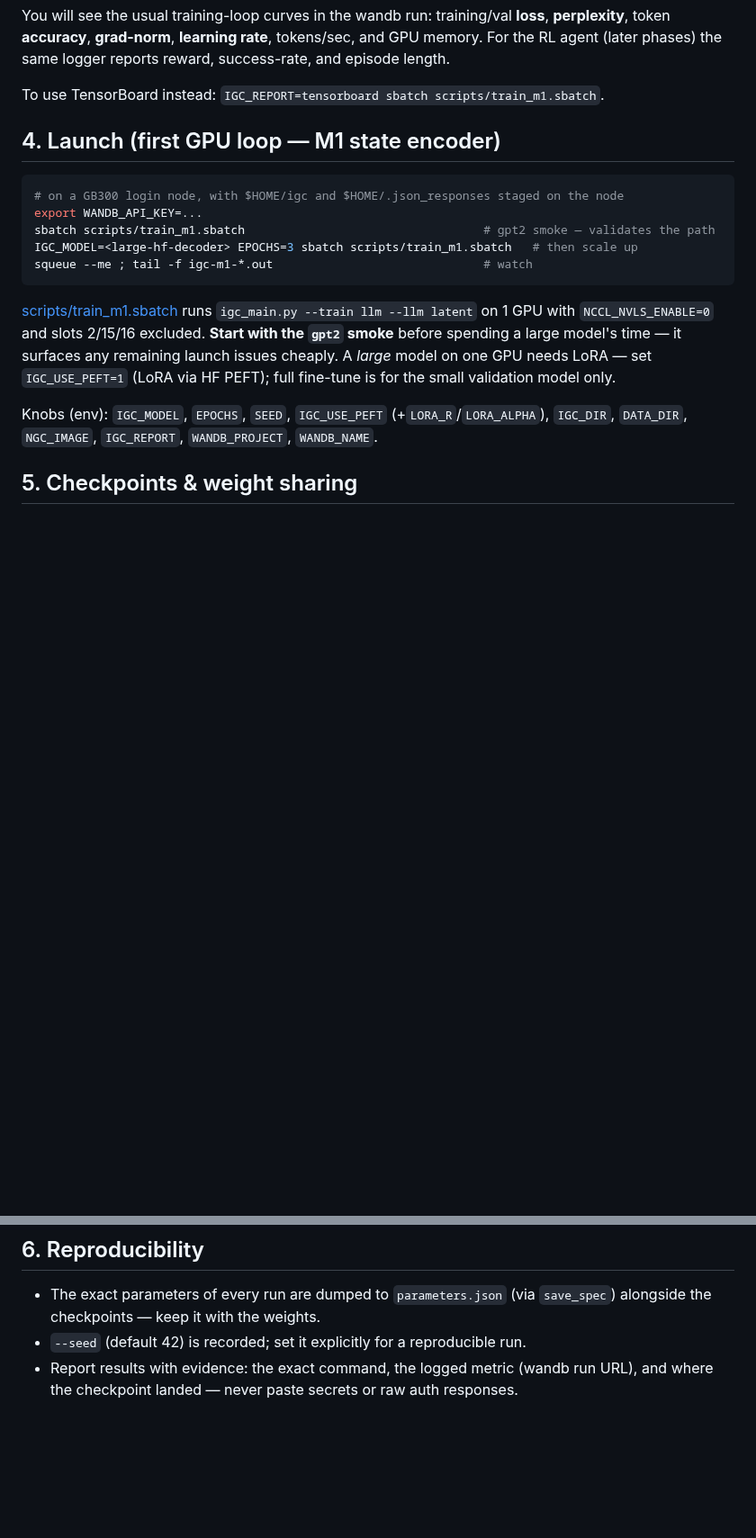
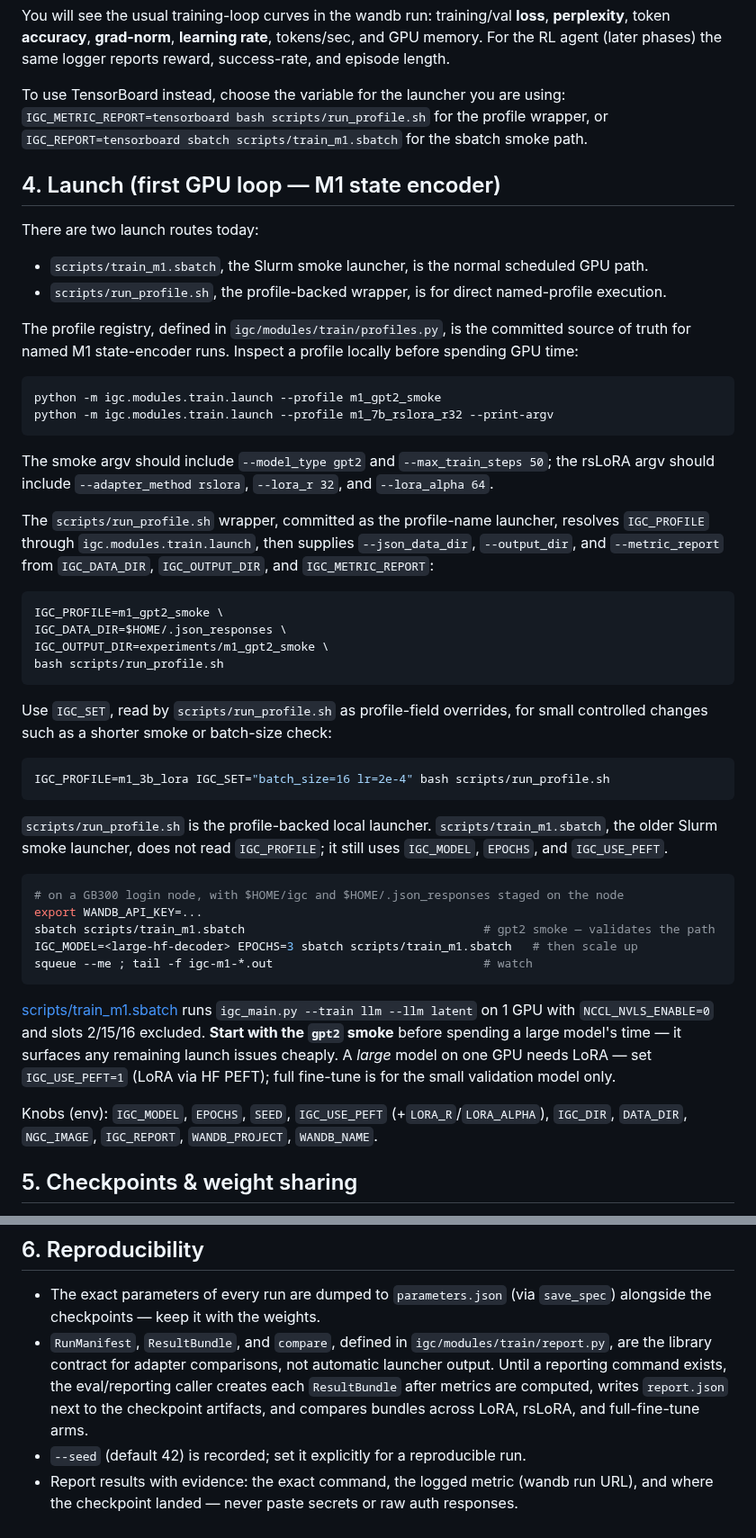
Before and after one commit to spyroot/igc, a Markdown page: docs/TRAINING.md, 2 parts joined by grey strips. Shown at 90% size. Drawn GitHub-style; blank space fills up the shorter version.

Commit message:
Document profile launcher route

````diff
--- a/docs/TRAINING.md
+++ b/docs/TRAINING.md
@@ -55,9 +55,49 @@ You will see the usual training-loop curves in the wandb run: training/val **los
 token **accuracy**, **grad-norm**, **learning rate**, tokens/sec, and GPU memory. For the RL agent
 (later phases) the same logger reports reward, success-rate, and episode length.
 
-To use TensorBoard instead: `IGC_REPORT=tensorboard sbatch scripts/train_m1.sbatch`.
+To use TensorBoard instead, choose the variable for the launcher you are using:
+`IGC_METRIC_REPORT=tensorboard bash scripts/run_profile.sh` for the profile wrapper, or
+`IGC_REPORT=tensorboard sbatch scripts/train_m1.sbatch` for the sbatch smoke path.
 
 ## 4. Launch (first GPU loop — M1 state encoder)
+
+There are two launch routes today:
+
+- `scripts/train_m1.sbatch`, the Slurm smoke launcher, is the normal scheduled GPU path.
+- `scripts/run_profile.sh`, the profile-backed wrapper, is for direct named-profile execution.
+
+The profile registry, defined in `igc/modules/train/profiles.py`, is the committed source of truth
+for named M1 state-encoder runs. Inspect a profile locally before spending GPU time:
+
+```bash
+python -m igc.modules.train.launch --profile m1_gpt2_smoke
+python -m igc.modules.train.launch --profile m1_7b_rslora_r32 --print-argv
+```
+
+The smoke argv should include `--model_type gpt2` and `--max_train_steps 50`; the rsLoRA argv should
+include `--adapter_method rslora`, `--lora_r 32`, and `--lora_alpha 64`.
+
+The `scripts/run_profile.sh` wrapper, committed as the profile-name launcher, resolves `IGC_PROFILE`
+through `igc.modules.train.launch`, then supplies `--json_data_dir`, `--output_dir`, and
+`--metric_report` from `IGC_DATA_DIR`, `IGC_OUTPUT_DIR`, and `IGC_METRIC_REPORT`:
+
+```bash
+IGC_PROFILE=m1_gpt2_smoke \
+IGC_DATA_DIR=$HOME/.json_responses \
+IGC_OUTPUT_DIR=experiments/m1_gpt2_smoke \
+bash scripts/run_profile.sh
+```
+
+Use `IGC_SET`, read by `scripts/run_profile.sh` as profile-field overrides, for small controlled
+changes such as a shorter smoke or batch-size check:
+
+```bash
+IGC_PROFILE=m1_3b_lora IGC_SET="batch_size=16 lr=2e-4" bash scripts/run_profile.sh
+```
+
+`scripts/run_profile.sh` is the profile-backed local launcher. `scripts/train_m1.sbatch`, the older
+Slurm smoke launcher, does not read `IGC_PROFILE`; it still uses `IGC_MODEL`, `EPOCHS`, and
+`IGC_USE_PEFT`.
 
 ```bash
 # on a GB300 login node, with $HOME/igc and $HOME/.json_responses staged on the node
@@ -73,8 +113,8 @@ spending a large model's time — it surfaces any remaining launch issues cheapl
 one GPU needs LoRA — set `IGC_USE_PEFT=1` (LoRA via HF PEFT); full fine-tune is for the small
 validation model only.
 
-Knobs (env): `IGC_MODEL`, `EPOCHS`, `SEED`, `IGC_USE_PEFT` (+`LORA_R`/`LORA_ALPHA`), `IGC_DIR`, `DATA_DIR`, `NGC_IMAGE`, `IGC_REPORT`,
-`WANDB_PROJECT`, `WANDB_NAME`.
+Knobs (env): `IGC_MODEL`, `EPOCHS`, `SEED`, `IGC_USE_PEFT` (+`LORA_R`/`LORA_ALPHA`), `IGC_DIR`,
+`DATA_DIR`, `NGC_IMAGE`, `IGC_REPORT`, `WANDB_PROJECT`, `WANDB_NAME`.
 
 ## 5. Checkpoints & weight sharing
 
@@ -97,6 +137,11 @@ other supported distribution path for published artifacts.
 
 - The exact parameters of every run are dumped to `parameters.json` (via `save_spec`) alongside the
   checkpoints — keep it with the weights.
+- `RunManifest`, `ResultBundle`, and `compare`, defined in `igc/modules/train/report.py`, are the
+  library contract for adapter comparisons, not automatic launcher output. Until a reporting command
+  exists, the eval/reporting caller creates each `ResultBundle` after metrics are computed, writes
+  `report.json` next to the checkpoint artifacts, and compares bundles across LoRA, rsLoRA, and
+  full-fine-tune arms.
 - `--seed` (default 42) is recorded; set it explicitly for a reproducible run.
 - Report results with evidence: the exact command, the logged metric (wandb run URL), and where the
   checkpoint landed — never paste secrets or raw auth responses.
````
